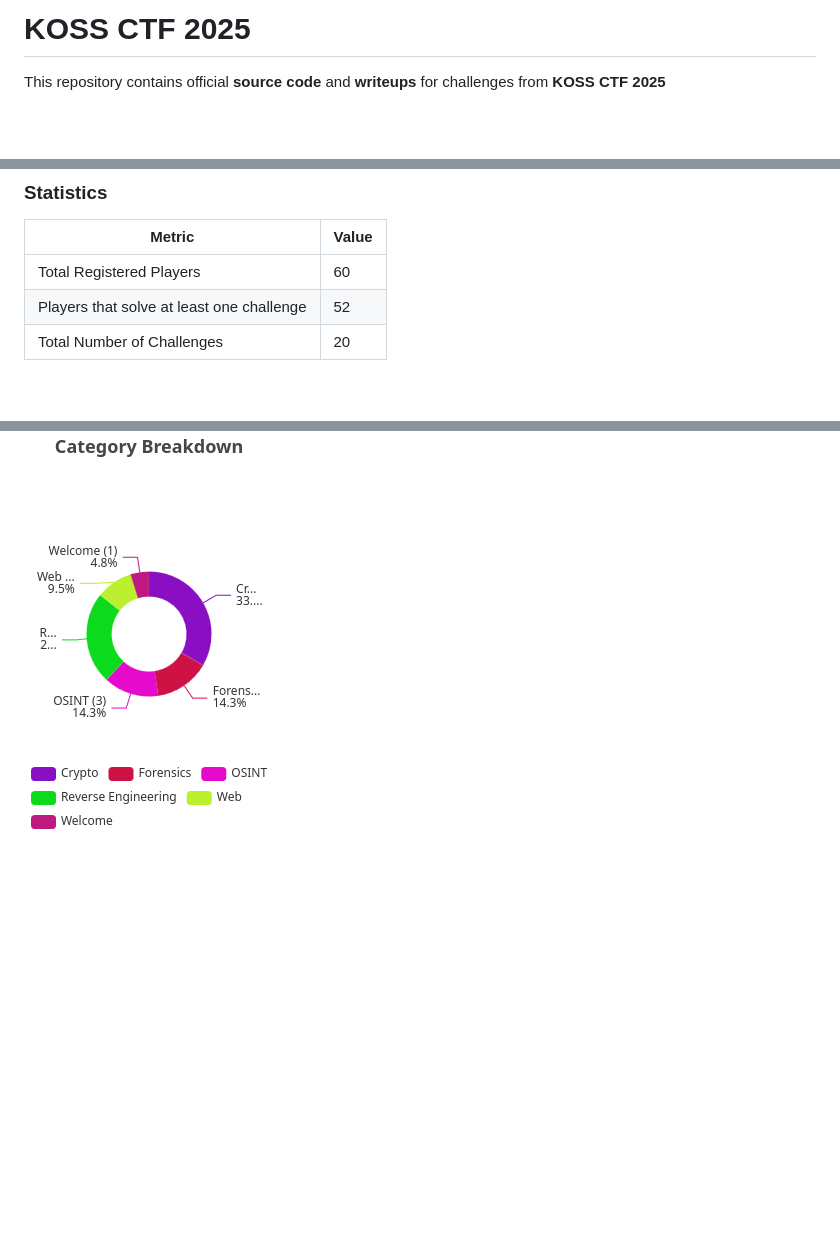
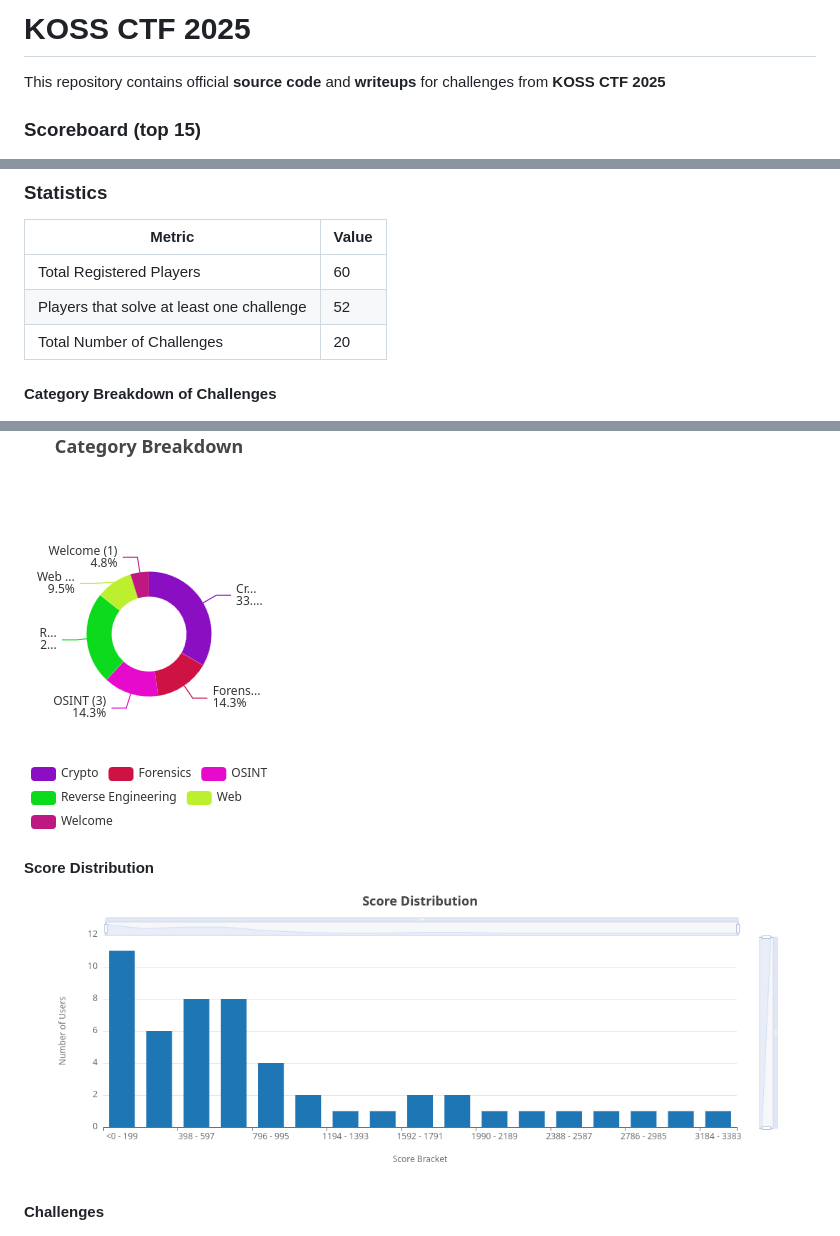
Before and after one commit to kossiitkgp/KossCTF-2025, a Markdown page: README.md, 3 parts joined by grey strips. GitHub-like rendering; pictures changed too: score_distribution.png (added); blank space fills up the shorter version.

Commit message:
feat: add score distribution to readme

```diff
--- a/README.md
+++ b/README.md
@@ -1,6 +1,8 @@
 # KOSS CTF 2025
 
 This repository contains official **source code** and **writeups** for challenges from **KOSS CTF 2025**
+
+### Scoreboard (top 15)
 
 ![Scoreboard](./scoreboard.png)
 
@@ -12,8 +14,14 @@ This repository contains official **source code** and **writeups** for challenge
 | Players that solve at least one challenge | 52 |
 | Total Number of Challenges              | 20    |
 
+#### Category Breakdown of Challenges
+
 ![Category Breakdown](./category_breakdown.png)
 
-<!-- ![Score Distribution](assets/score_distribution.png) -->
+#### Score Distribution
+
+![Score Distribution](./score_distribution.png)
+
+#### Challenges
 
 ![Challenges](./challenges.png)
```
